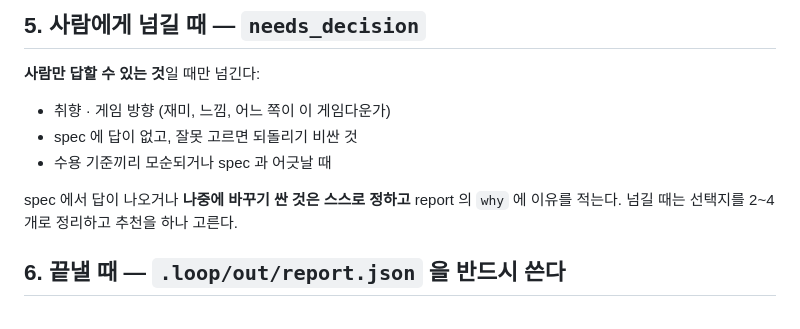
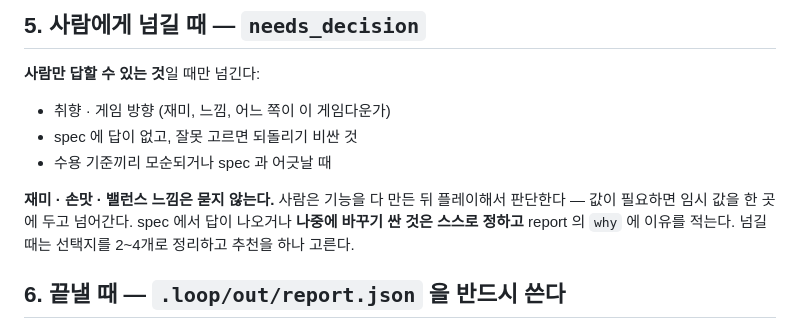
Before and after one commit to kimtuna/naru, a Markdown page: prompt.md, the part around the change. Drawn GitHub-style.

Commit message:
prompt: 재미·밸런스 느낌은 묻지 않는다 (사람 결정)
Co-Authored-By: Claude Opus 5 (1M context) <noreply@anthropic.com>

```diff
--- a/prompt.md
+++ b/prompt.md
@@ -59,6 +59,7 @@
 - spec 에 답이 없고, 잘못 고르면 되돌리기 비싼 것
 - 수용 기준끼리 모순되거나 spec 과 어긋날 때
 
+**재미 · 손맛 · 밸런스 느낌은 묻지 않는다.** 사람은 기능을 다 만든 뒤 플레이해서 판단한다 — 값이 필요하면 임시 값을 한 곳에 두고 넘어간다.
 spec 에서 답이 나오거나 **나중에 바꾸기 싼 것은 스스로 정하고** report 의 `why` 에 이유를 적는다.
 넘길 때는 선택지를 2~4개로 정리하고 추천을 하나 고른다.
 
```
